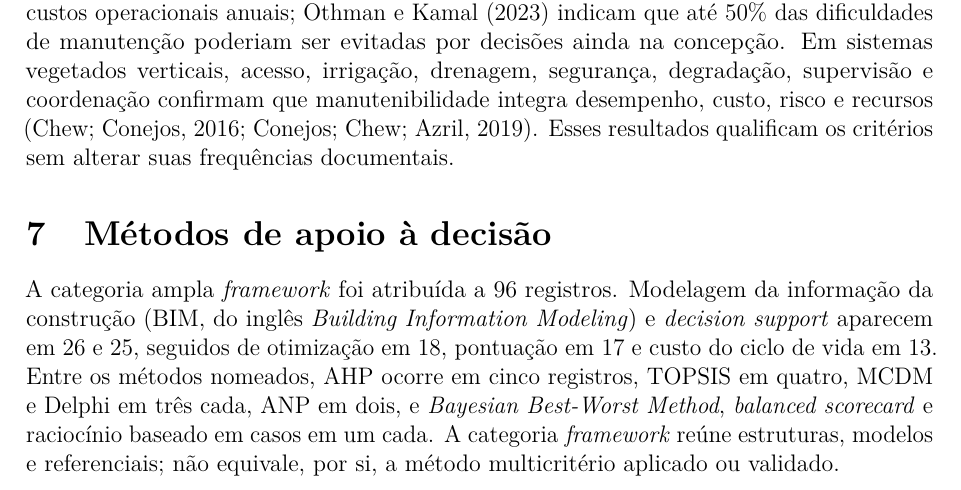
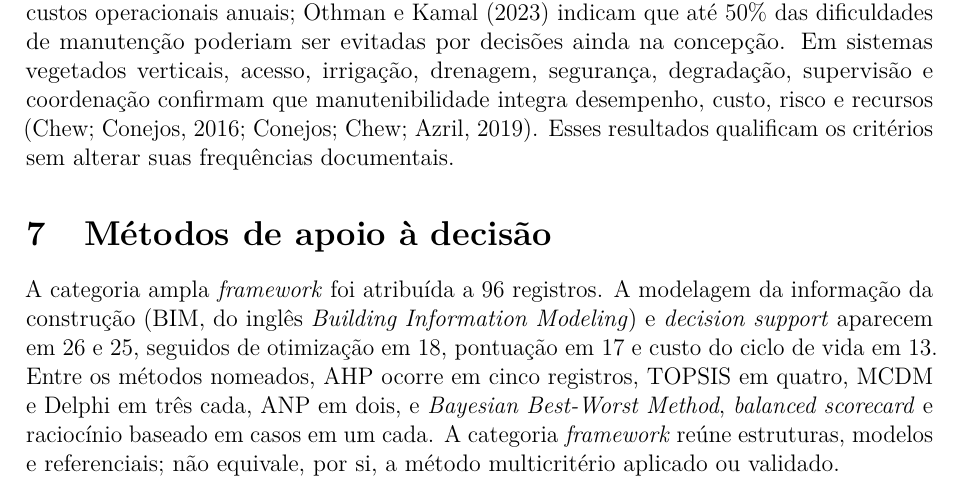
Before and after one commit to adinailson88/NOVA-revisao-bibliografica, a LaTeX document (latex-artigo/main.tex, which reads latex-artigo/sections/06_metodos.tex): part of page 17 of 28, cut so that both start at the same text. Compiled offline with pdfLaTeX.

Commit message:
Restaura padronização terminológica de BIM

```diff
--- a/latex-artigo/sections/06_metodos.tex
+++ b/latex-artigo/sections/06_metodos.tex
@@ -1,7 +1,7 @@
 \section{Métodos de apoio à decisão}
 \label{sec:metodos}
 
-A categoria ampla \textit{framework} foi atribuída a 96 registros. Modelagem da informação da construção (BIM, do inglês \textit{Building Information Modeling}) e \textit{decision support} aparecem em 26 e 25, seguidos de otimização em 18, pontuação em 17 e custo do ciclo de vida em 13. Entre os métodos nomeados, AHP ocorre em cinco registros, TOPSIS em quatro, MCDM e Delphi em três cada, ANP em dois, e \textit{Bayesian Best-Worst Method}, \textit{balanced scorecard} e raciocínio baseado em casos em um cada. A categoria \textit{framework} reúne estruturas, modelos e referenciais; não equivale, por si, a método multicritério aplicado ou validado.
+A categoria ampla \textit{framework} foi atribuída a 96 registros. A modelagem da informação da construção (BIM, do inglês \textit{Building Information Modeling}) e \textit{decision support} aparecem em 26 e 25, seguidos de otimização em 18, pontuação em 17 e custo do ciclo de vida em 13. Entre os métodos nomeados, AHP ocorre em cinco registros, TOPSIS em quatro, MCDM e Delphi em três cada, ANP em dois, e \textit{Bayesian Best-Worst Method}, \textit{balanced scorecard} e raciocínio baseado em casos em um cada. A categoria \textit{framework} reúne estruturas, modelos e referenciais; não equivale, por si, a método multicritério aplicado ou validado.
 
 \begin{figure}[H]
 \centering
```
